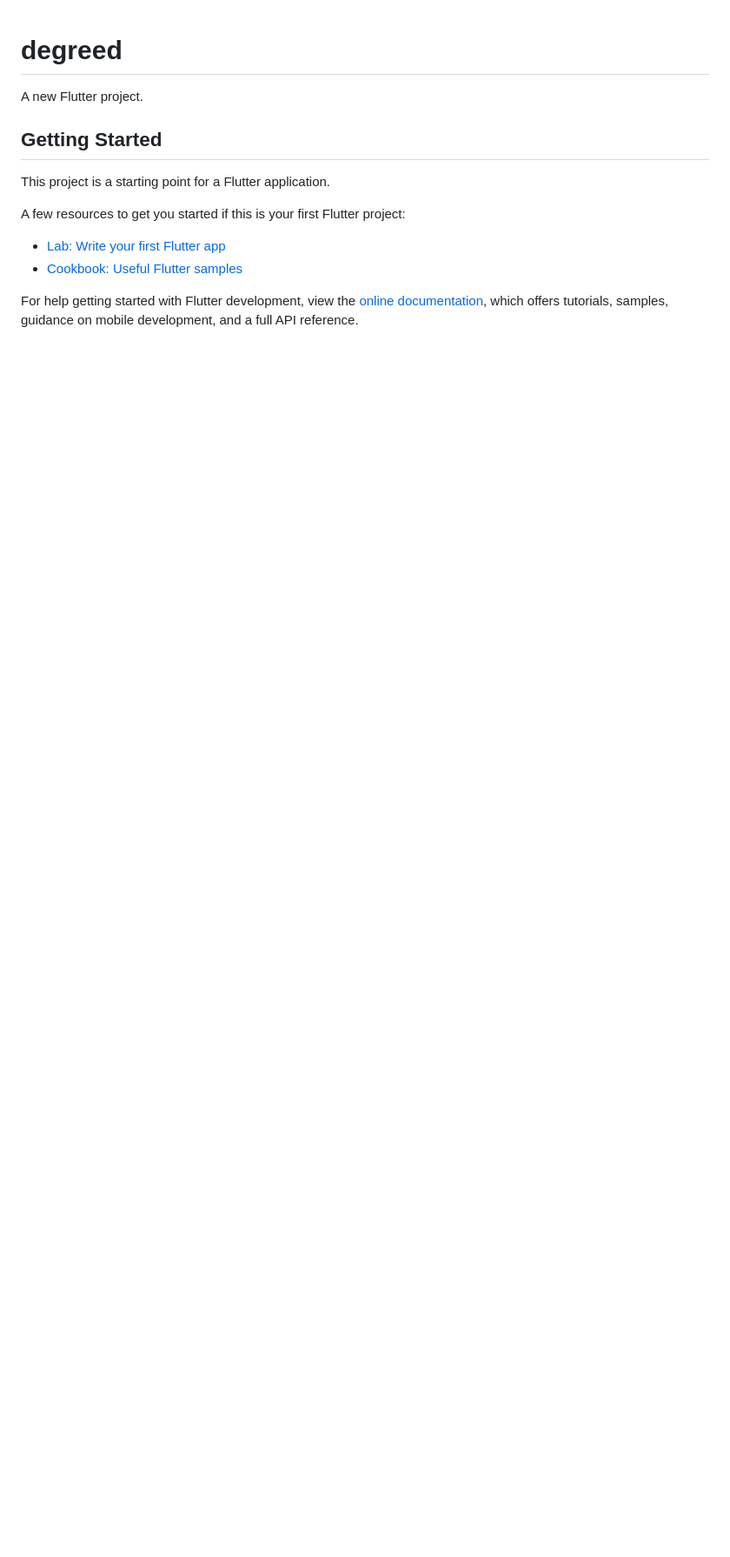
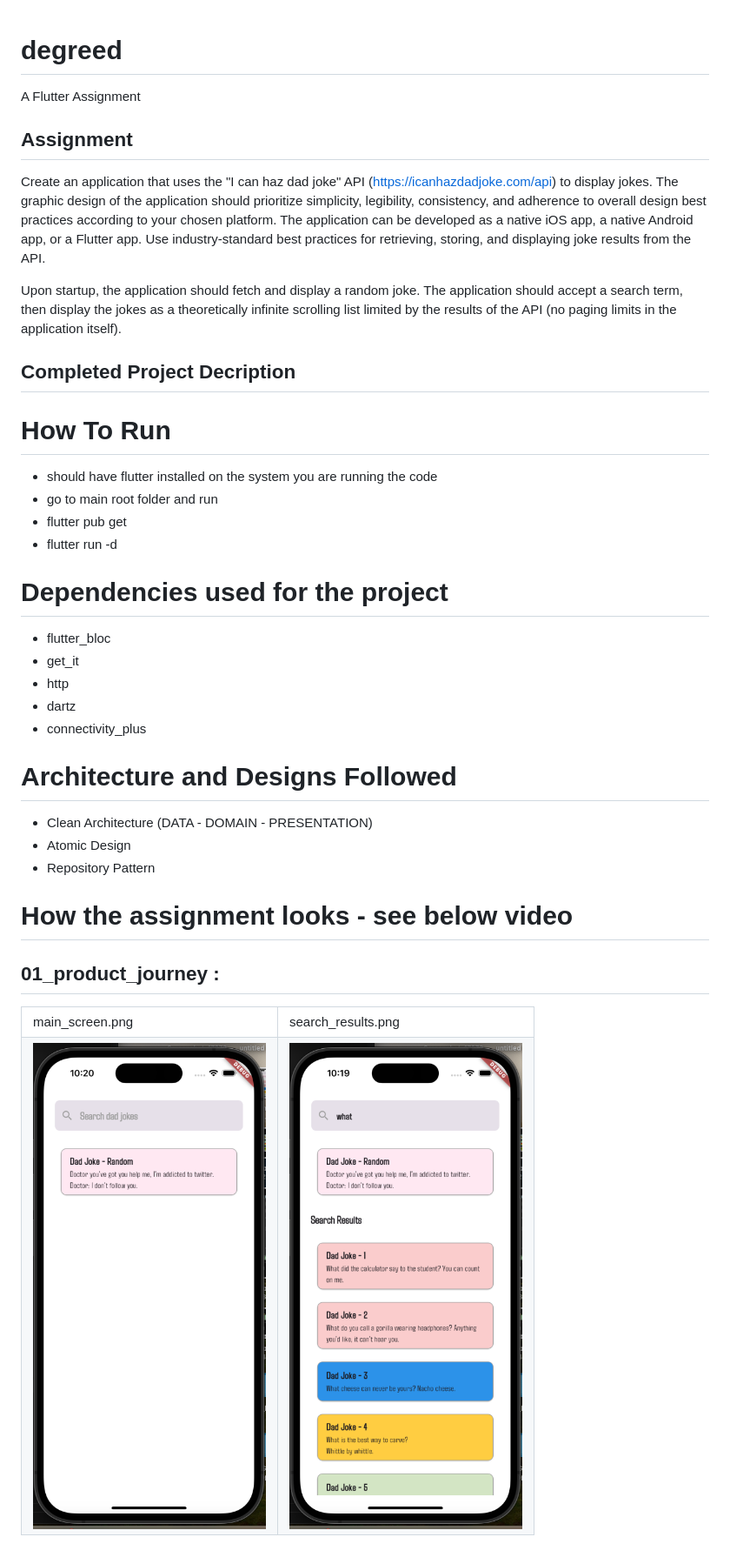
Before and after one commit to abhinav503/CLEAN_DAD_JOKES_PROJECT, a Markdown page: README.md, the part around the change. Shown: that part at 87% size. GitHub-like rendering; pictures changed too: images/1.png (added), images/2.png (added); blank space fills up the shorter version.

Commit message:
ios running code and readme

```diff
--- a/README.md
+++ b/README.md
@@ -1,16 +1,53 @@
 # degreed
+A Flutter Assignment
 
-A new Flutter project.
+## Assignment
 
-## Getting Started
+Create an application that uses the "I can haz dad joke" API (https://icanhazdadjoke.com/api) to display jokes.
+The graphic design of the application should prioritize simplicity, legibility, consistency, and adherence to overall
+design best practices according to your chosen platform. The application can be developed as a native iOS app,
+a native Android app, or a Flutter app. Use industry-standard best practices for retrieving, storing, and displaying joke results
+from the API.
 
-This project is a starting point for a Flutter application.
+Upon startup, the application should fetch and display a random joke.
+The application should accept a search term, then display the jokes as a theoretically infinite scrolling list
+limited by the results of the API (no paging limits in the application itself).
 
-A few resources to get you started if this is your first Flutter project:
+## Completed Project Decription
 
-- [Lab: Write your first Flutter app](https://docs.flutter.dev/get-started/codelab)
-- [Cookbook: Useful Flutter samples](https://docs.flutter.dev/cookbook)
+# How To Run
 
-For help getting started with Flutter development, view the
-[online documentation](https://docs.flutter.dev/), which offers tutorials,
-samples, guidance on mobile development, and a full API reference.
+- should have flutter installed on the system you are running the code
+- go to main root folder and run
+- flutter pub get
+- flutter run -d <deviceId>
+
+# Dependencies used for the project
+
+- flutter_bloc
+- get_it
+- http
+- dartz
+- connectivity_plus
+
+# Architecture and Designs Followed
+
+- Clean Architecture (DATA - DOMAIN - PRESENTATION)
+- Atomic Design
+- Repository Pattern
+
+# How the assignment looks - see below video
+
+<table><tr>
+
+## 01_product_journey :
+
+  <td>main_screen.png</td>
+
+  <td>search_results.png</td>
+</tr>
+  <td><img src="./images/2.png" alt="image-description"  width="360" height="660"/></td>
+  <td><img src="./images/1.png" alt="image-description"  width="360" height="660"/></td>
+</tr>
+</table>
+<table><tr>
```
Also changed, not shown: 4 other files.
